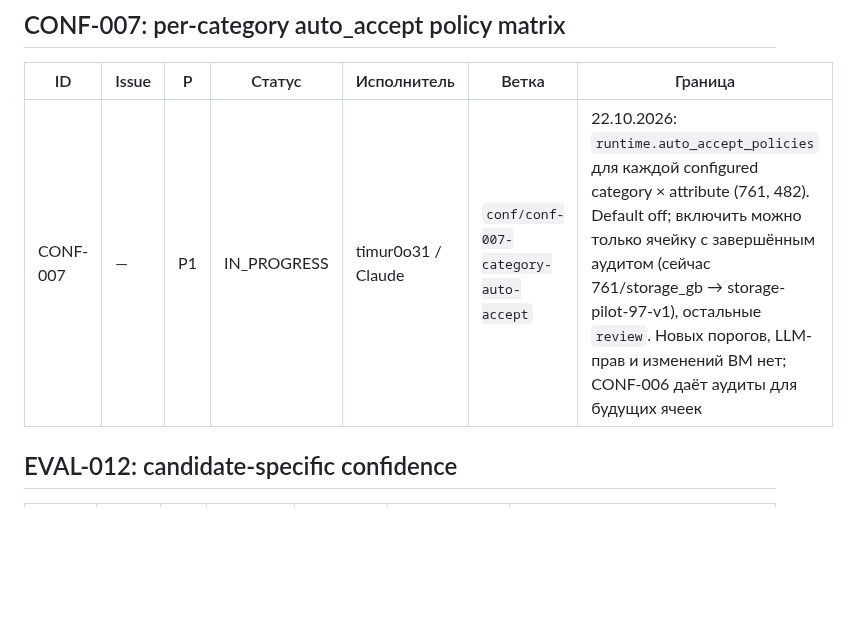
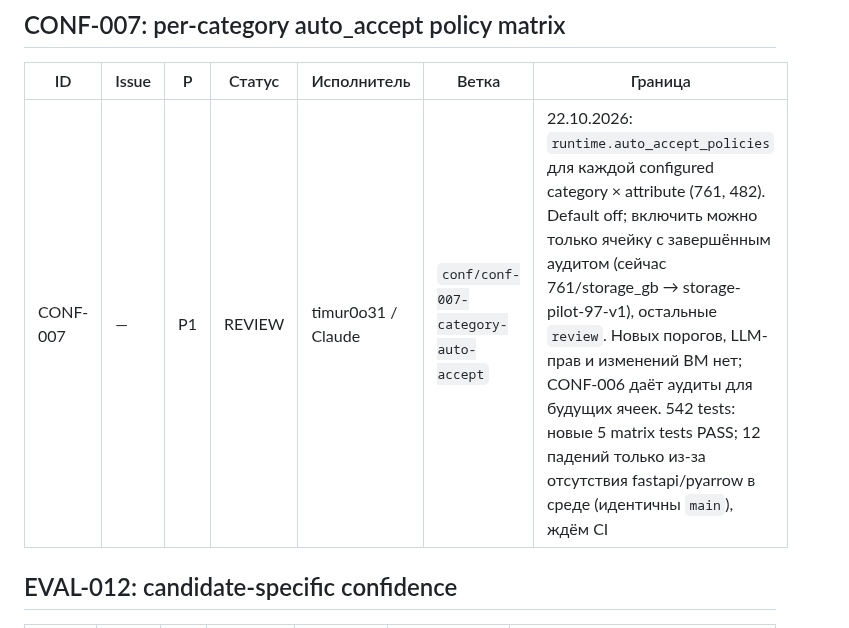
Before and after one commit to CRUDoshleps/GoodsAI, a Markdown page: TASKS.md, the part around the change. Drawn GitHub-style; blank space fills up the shorter version.

```diff
--- a/TASKS.md
+++ b/TASKS.md
@@ -4,7 +4,7 @@
 
 | ID | Issue | P | Статус | Исполнитель | Ветка | Граница |
 | --- | --- | --- | --- | --- | --- | --- |
-| CONF-007 | — | P1 | IN_PROGRESS | timur0o31 / Claude | `conf/conf-007-category-auto-accept` | 22.10.2026: `runtime.auto_accept_policies` для каждой configured category × attribute (761, 482). Default off; включить можно только ячейку с завершённым аудитом (сейчас 761/storage_gb → storage-pilot-97-v1), остальные `review`. Новых порогов, LLM-прав и изменений ВМ нет; CONF-006 даёт аудиты для будущих ячеек |
+| CONF-007 | — | P1 | REVIEW | timur0o31 / Claude | `conf/conf-007-category-auto-accept` | 22.10.2026: `runtime.auto_accept_policies` для каждой configured category × attribute (761, 482). Default off; включить можно только ячейку с завершённым аудитом (сейчас 761/storage_gb → storage-pilot-97-v1), остальные `review`. Новых порогов, LLM-прав и изменений ВМ нет; CONF-006 даёт аудиты для будущих ячеек. 542 tests: новые 5 matrix tests PASS; 12 падений только из-за отсутствия fastapi/pyarrow в среде (идентичны `main`), ждём CI |
 
 ## EVAL-012: candidate-specific confidence
 
```
Also changed, not shown: docs/PROJECT_STATUS.md (+11 -0 lines).
